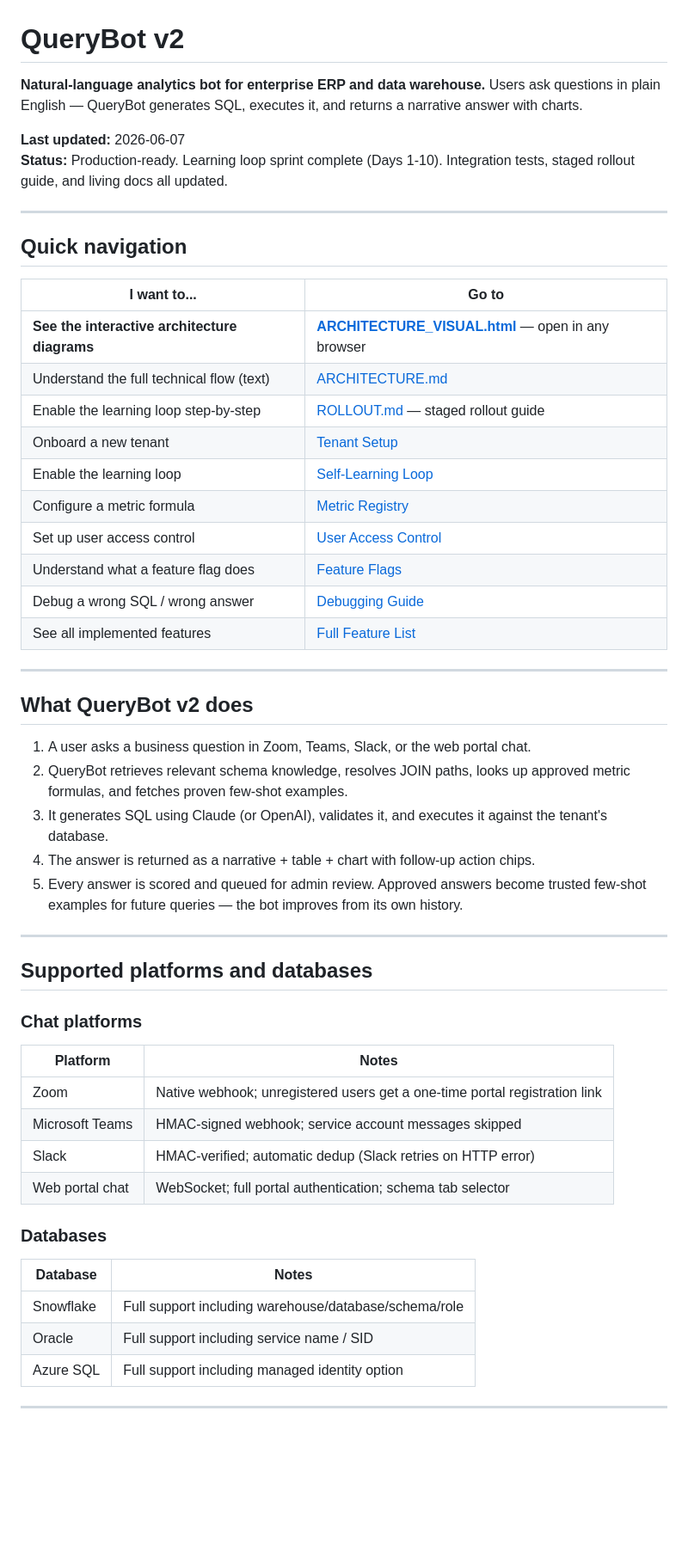
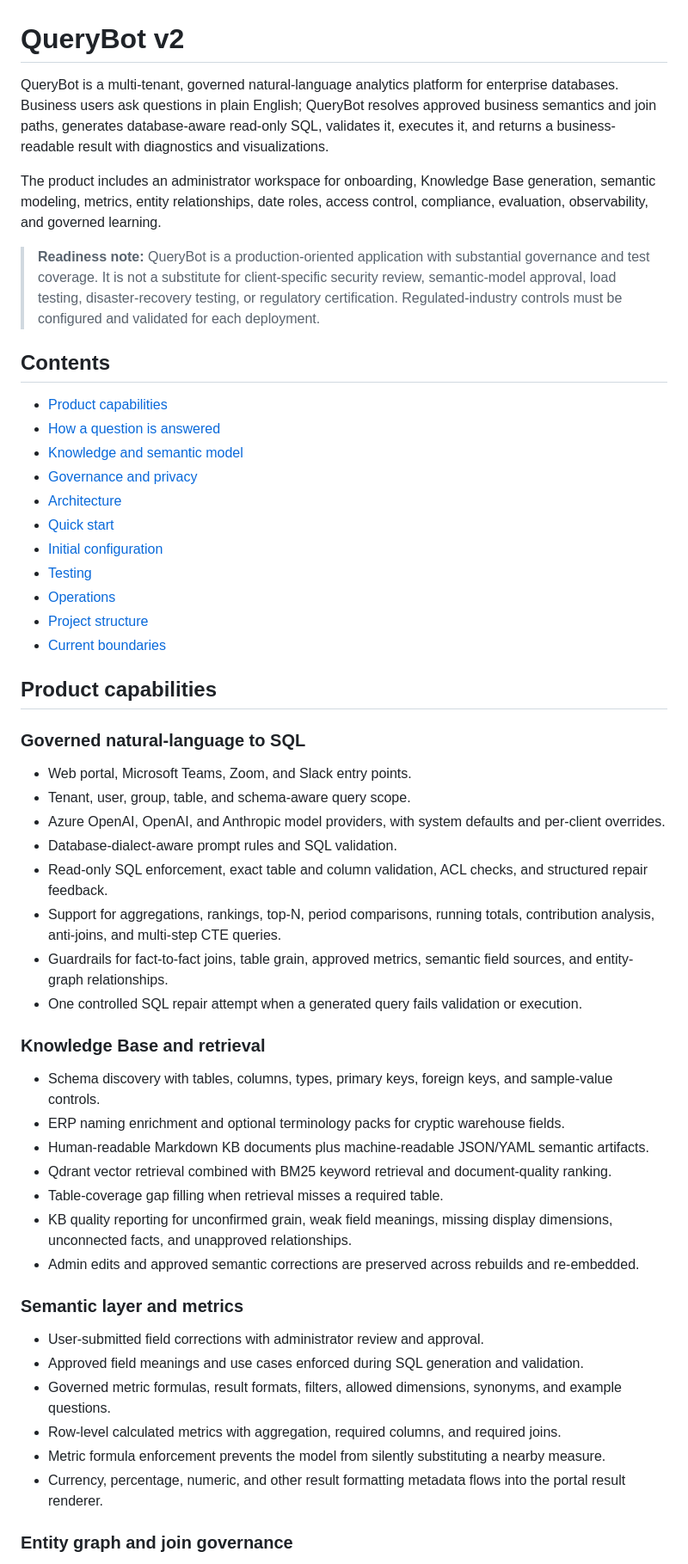
Before and after one commit to sud-sn/Querybot_v2, a Markdown page: README.md, the part around one of its changes. Shown at 86% size. Drawn GitHub-style; blank space fills up the shorter version.

```diff
--- a/README.md
+++ b/README.md
@@ -1,55 +1,56 @@
 # QueryBot v2
 
-**Natural-language analytics bot for enterprise ERP and data warehouse.** Users ask questions in plain English — QueryBot generates SQL, executes it, and returns a narrative answer with charts.
+QueryBot is a multi-tenant, governed natural-language analytics platform for enterprise databases. Business users ask questions in plain English; QueryBot resolves approved business semantics and join paths, generates database-aware read-only SQL, validates it, executes it, and returns a business-readable result with diagnostics and visualizations.
 
-**Last updated:** 2026-06-07
-**Status:** Production-ready. Learning loop sprint complete (Days 1-10). Integration tests, staged rollout guide, and living docs all updated.
+The product includes an administrator workspace for onboarding, Knowledge Base generation, semantic modeling, metrics, entity relationships, date roles, access control, compliance, evaluation, observability, and governed learning.
 
----
+> **Readiness note:** QueryBot is a production-oriented application with substantial governance and test coverage. It is not a substitute for client-specific security review, semantic-model approval, load testing, disaster-recovery testing, or regulatory certification. Regulated-industry controls must be configured and validated for each deployment.
 
-## Quick navigation
+## Contents
 
-| I want to... | Go to |
-|---|---|
-| **See the interactive architecture diagrams** | **[ARCHITECTURE_VISUAL.html](ARCHITECTURE_VISUAL.html)** — open in any browser |
-| Understand the full technical flow (text) | [ARCHITECTURE.md](ARCHITECTURE.md) |
-| Enable the learning loop step-by-step | [ROLLOUT.md](ROLLOUT.md) — staged rollout guide |
-| Onboard a new tenant | [Tenant Setup](#tenant-setup) |
-| Enable the learning loop | [Self-Learning Loop](#self-learning-loop) |
-| Configure a metric formula | [Metric Registry](#metric-registry) |
-| Set up user access control | [User Access Control](#user-access-control) |
-| Understand what a feature flag does | [Feature Flags](#feature-flags) |
-| Debug a wrong SQL / wrong answer | [Debugging Guide](#debugging-guide) |
-| See all implemented features | [Full Feature List](#full-feature-list) |
+- [Product capabilities](#product-capabilities)
+- [How a question is answered](#how-a-question-is-answered)
+- [Knowledge and semantic model](#knowledge-and-semantic-model)
+- [Governance and privacy](#governance-and-privacy)
+- [Architecture](#architecture)
+- [Quick start](#quick-start)
+- [Initial configuration](#initial-configuration)
+- [Testing](#testing)
+- [Operations](#operations)
+- [Project structure](#project-structure)
+- [Current boundaries](#current-boundaries)
 
----
+## Product capabilities
 
-## What QueryBot v2 does
+### Governed natural-language to SQL
 
-1. A user asks a business question in Zoom, Teams, Slack, or the web portal chat.
-2. QueryBot retrieves relevant schema knowledge, resolves JOIN paths, looks up approved metric formulas, and fetches proven few-shot examples.
-3. It generates SQL using Claude (or OpenAI), validates it, and executes it against the tenant's database.
-4. The answer is returned as a narrative + table + chart with follow-up action chips.
-5. Every answer is scored and queued for admin review. Approved answers become trusted few-shot examples for future queries — the bot improves from its own history.
+- Web portal, Microsoft Teams, Zoom, and Slack entry points.
+- Tenant, user, group, table, and schema-aware query scope.
+- Azure OpenAI, OpenAI, and Anthropic model providers, with system defaults and per-client overrides.
+- Database-dialect-aware prompt rules and SQL validation.
+- Read-only SQL enforcement, exact table and column validation, ACL checks, and structured repair feedback.
+- Support for aggregations, rankings, top-N, period comparisons, running totals, contribution analysis, anti-joins, and multi-step CTE queries.
+- Guardrails for fact-to-fact joins, table grain, approved metrics, semantic field sources, and entity-graph relationships.
+- One controlled SQL repair attempt when a generated query fails validation or execution.
 
----
+### Knowledge Base and retrieval
 
-## Supported platforms and databases
+- Schema discovery with tables, columns, types, primary keys, foreign keys, and sample-value controls.
+- ERP naming enrichment and optional terminology packs for cryptic warehouse fields.
+- Human-readable Markdown KB documents plus machine-readable JSON/YAML semantic artifacts.
+- Qdrant vector retrieval combined with BM25 keyword retrieval and document-quality ranking.
+- Table-coverage gap filling when retrieval misses a required table.
+- KB quality reporting for unconfirmed grain, weak field meanings, missing display dimensions, unconnected facts, and unapproved relationships.
+- Admin edits and approved semantic corrections are preserved across rebuilds and re-embedded.
 
-### Chat platforms
-| Platform | Notes |
-|---|---|
-| Zoom | Native webhook; unregistered users get a one-time portal registration link |
-| Microsoft Teams | HMAC-signed webhook; service account messages skipped |
-| Slack | HMAC-verified; automatic dedup (Slack retries on HTTP error) |
-| Web portal chat | WebSocket; full portal authentication; schema tab selector |
+### Semantic layer and metrics
 
-### Databases
-| Database | Notes |
-|---|---|
-| Snowflake | Full support including warehouse/database/schema/role |
-| Oracle | Full support including service name / SID |
-| Azure SQL | Full support including managed identity option |
+- User-submitted field corrections with administrator review and approval.
+- Approved field meanings and use cases enforced during SQL generation and validation.
+- Governed metric formulas, result formats, filters, allowed dimensions, synonyms, and example questions.
+- Row-level calculated metrics with aggregation, required columns, and required joins.
+- Metric formula enforcement prevents the model from silently substituting a nearby measure.
+- Currency, percentage, numeric, and other result formatting metadata flows into the portal result renderer.
 
----
+### Entity graph and join governance
 
```
Also changed, not shown: other parts of README.md (+280 -359 lines).
